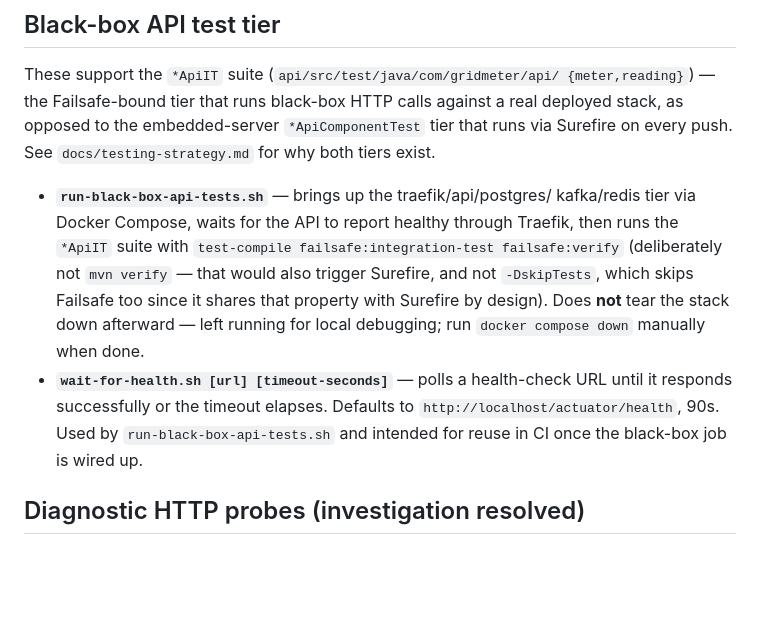
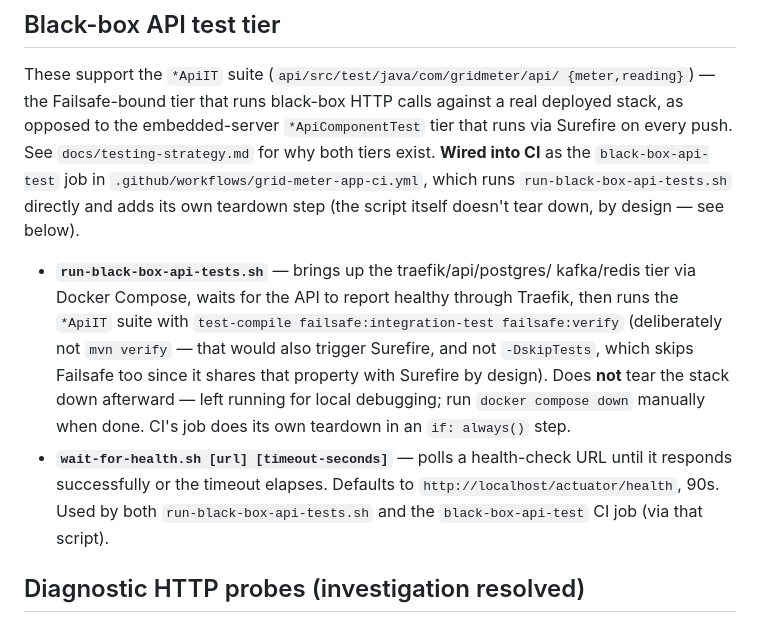
Before and after one commit to inquisitivefrog/apps, a Markdown page: grid-meter-app/scripts/README.md, the part around the change. GitHub-like rendering; blank space fills up the shorter version.

```diff
--- a/grid-meter-app/scripts/README.md
+++ b/grid-meter-app/scripts/README.md
@@ -30,7 +30,10 @@ These support the `*ApiIT` suite (`api/src/test/java/com/gridmeter/api/
 {meter,reading}`) — the Failsafe-bound tier that runs black-box HTTP calls
 against a real deployed stack, as opposed to the embedded-server
 `*ApiComponentTest` tier that runs via Surefire on every push. See
-`docs/testing-strategy.md` for why both tiers exist.
+`docs/testing-strategy.md` for why both tiers exist. **Wired into CI** as
+the `black-box-api-test` job in `.github/workflows/grid-meter-app-ci.yml`,
+which runs `run-black-box-api-tests.sh` directly and adds its own teardown
+step (the script itself doesn't tear down, by design — see below).
 
 - **`run-black-box-api-tests.sh`** — brings up the traefik/api/postgres/
   kafka/redis tier via Docker Compose, waits for the API to report healthy
@@ -40,12 +43,12 @@ against a real deployed stack, as opposed to the embedded-server
   `-DskipTests`, which skips Failsafe too since it shares that property
   with Surefire by design). Does **not** tear the stack down afterward —
   left running for local debugging; run `docker compose down` manually
-  when done.
+  when done. CI's job does its own teardown in an `if: always()` step.
 - **`wait-for-health.sh [url] [timeout-seconds]`** — polls a health-check
   URL until it responds successfully or the timeout elapses. Defaults to
-  `http://localhost/actuator/health`, 90s. Used by
-  `run-black-box-api-tests.sh` and intended for reuse in CI once the
-  black-box job is wired up.
+  `http://localhost/actuator/health`, 90s. Used by both
+  `run-black-box-api-tests.sh` and the `black-box-api-test` CI job (via
+  that script).
 
 ## Diagnostic HTTP probes (investigation resolved)
 
```
Also changed, not shown: grid-meter-app/docs/tech-stack-versions.md (+5 -0 lines), grid-meter-app/docs/testing-strategy.md (+47 -6 lines).
